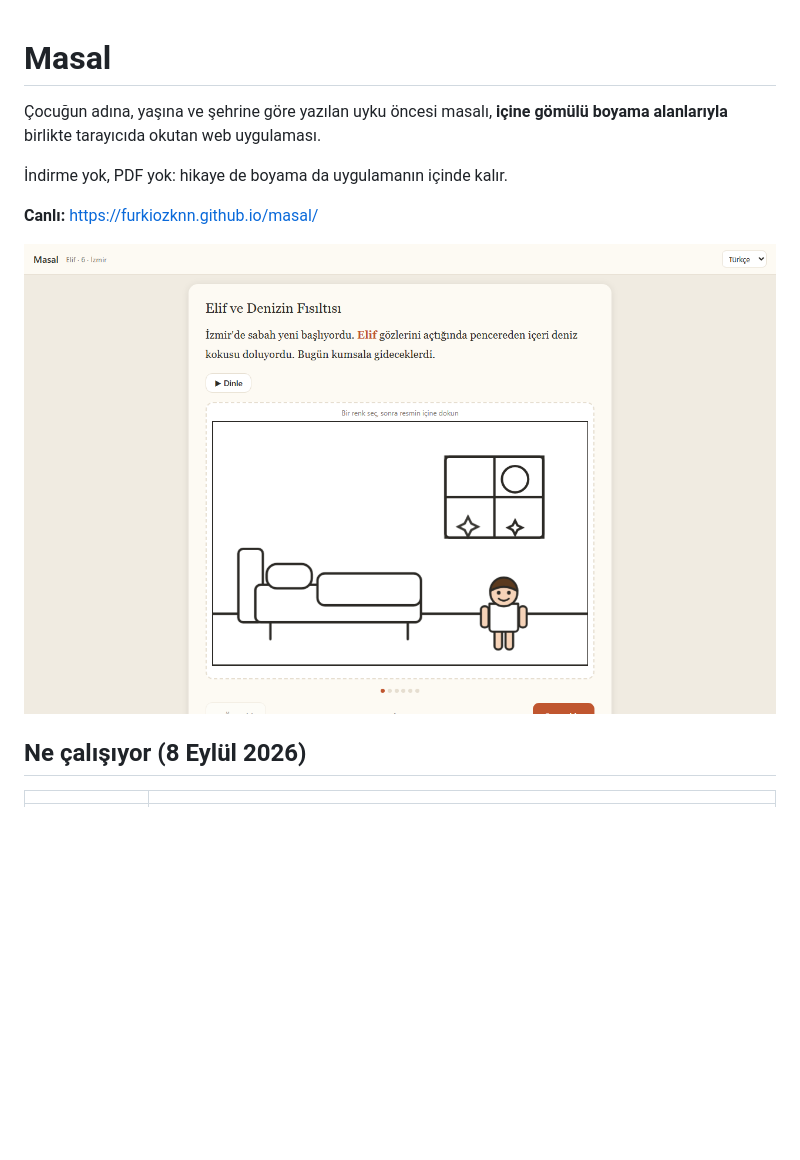
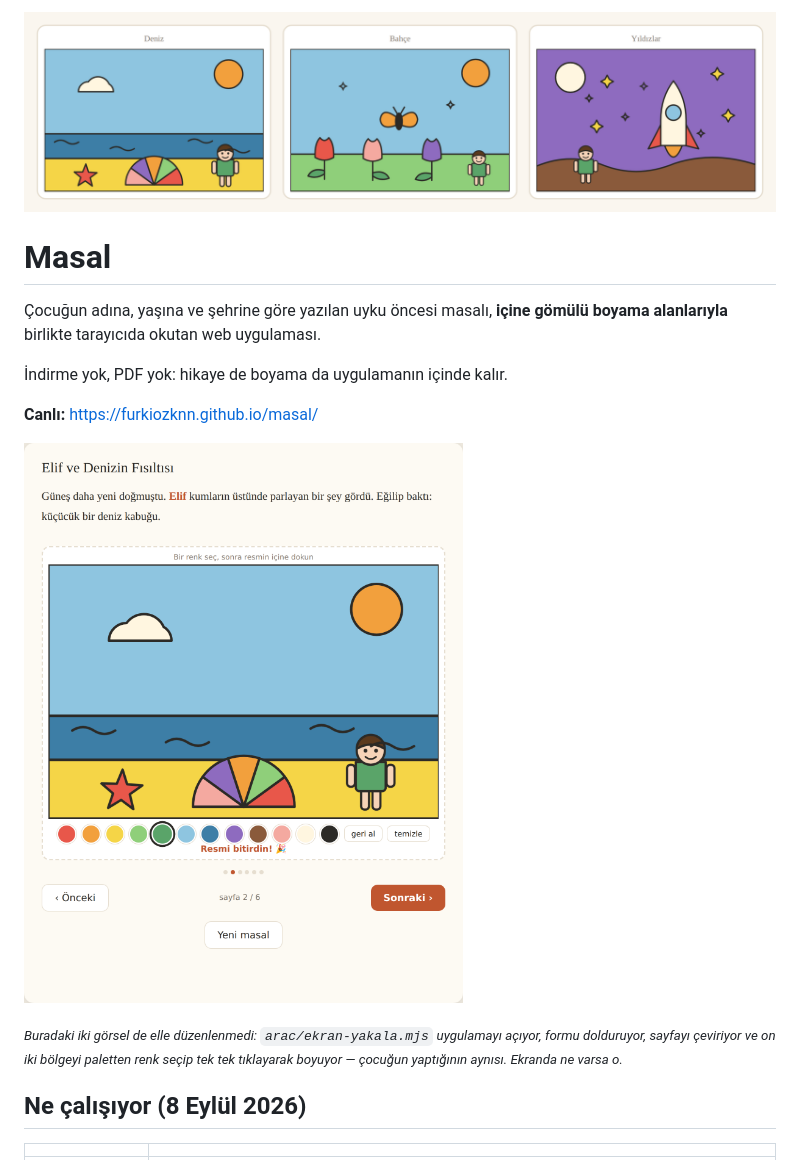
Before and after one commit to Furkiozknn/masal, a Markdown page: README.md, the part around the change. Drawn GitHub-style; pictures changed too: assets/ekran-goruntusu.png, assets/sahneler.png (added); blank space fills up the shorter version.

Commit message:
docs(readme): bos cizim yerine boyanmis gercek ekranlari koy
Onceki ekran goruntusu boyama alanini BOS gosteriyordu - urunun
tamamini bir cerceve ve birkac beyaz sekil olarak sunuyordu. Yeni
gorseller uygulamanin gercekten boyanmis halini gosteriyor.

- assets/sahneler.png: deniz, bahce ve yildizlar temalarinin boyanmis
  sahneleri yan yana; README'nin en ustunde.
- assets/ekran-goruntusu.png: on iki bolgesi de boyanmis bir hikaye
  sayfasi - kisisellestirilmis metin, palet, geri al/temizle ve resim
  bitince cikan kutlama birlikte gorunuyor.

Ikisi de arac/ekran-yakala.mjs ciktisi; altyazi okuyucuyu o betige
yonlendiriyor.

```diff
--- a/README.md
+++ b/README.md
@@ -1,3 +1,5 @@
+![Üç temanın boyanmış sahnesi yan yana: deniz kıyısı, lalelerle bir bahçe ve roketli bir gece göğü](assets/sahneler.png)
+
 # Masal
 
 Çocuğun adına, yaşına ve şehrine göre yazılan uyku öncesi masalı, **içine
@@ -7,7 +9,11 @@ gömülü boyama alanlarıyla** birlikte tarayıcıda okutan web uygulaması.
 
 **Canlı:** <https://furkiozknn.github.io/masal/>
 
-![Üretilmiş bir masal sayfası: kişiselleştirilmiş metin ve içine gömülü SVG boyama alanı](assets/ekran-goruntusu.png)
+![Üretilmiş bir masal sayfası: Elif için yazılmış metin, altında boyanmış deniz sahnesi, palet ve "Resmi bitirdin!" kutlaması](assets/ekran-goruntusu.png)
+
+<sub><i>Buradaki iki görsel de elle düzenlenmedi: `arac/ekran-yakala.mjs` uygulamayı
+açıyor, formu dolduruyor, sayfayı çeviriyor ve on iki bölgeyi paletten renk seçip
+tek tek tıklayarak boyuyor — çocuğun yaptığının aynısı. Ekranda ne varsa o.</i></sub>
 
 ## Ne çalışıyor (8 Eylül 2026)
 
```
